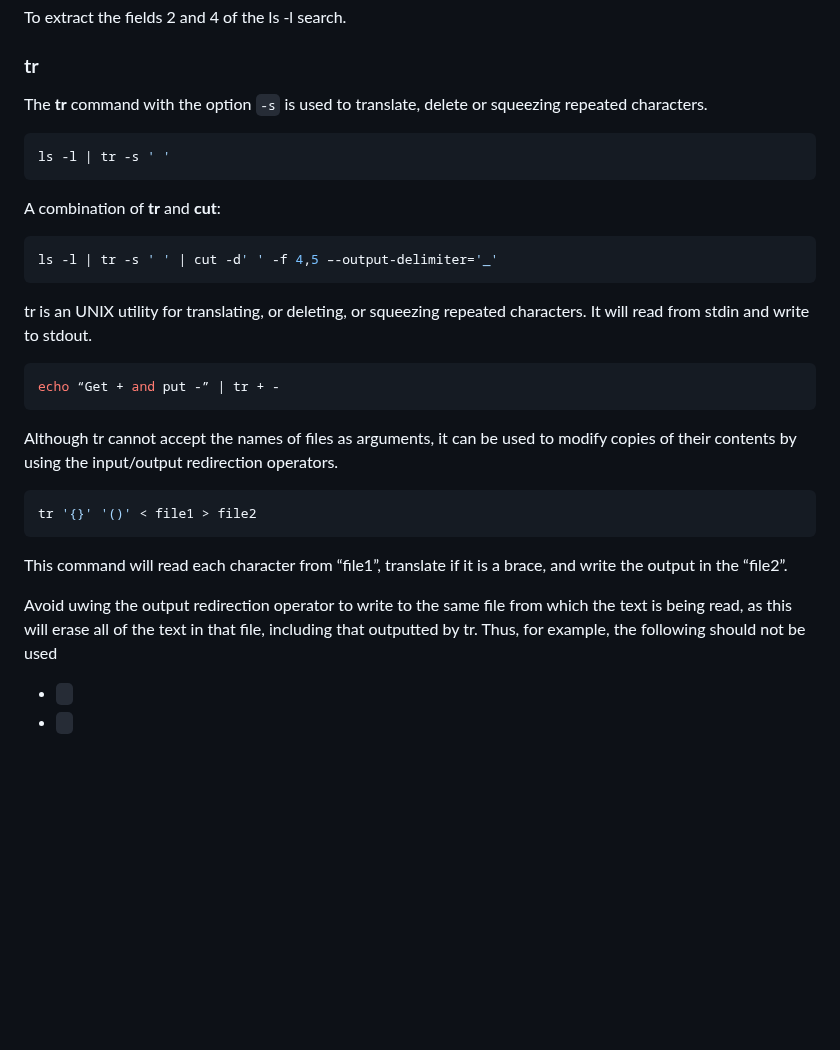
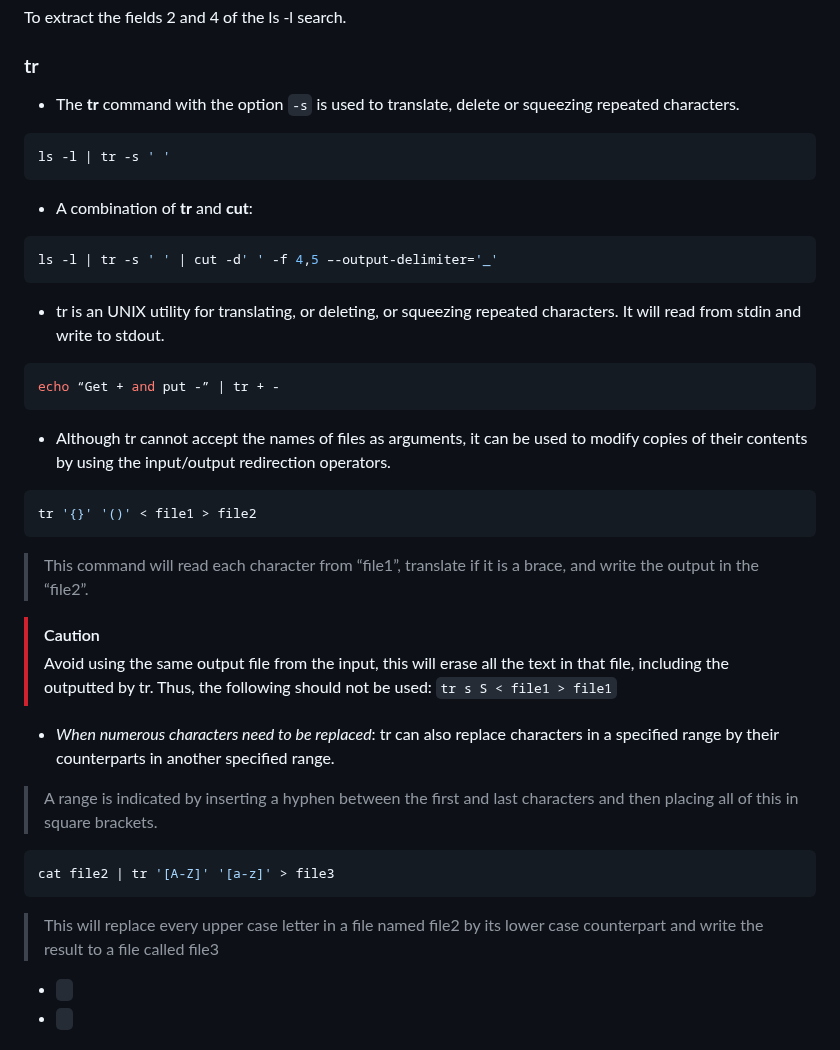
Before and after one commit to Deya-B/Linux_Python_DB, a Markdown page: Linux/Linux_AdvancedCommands.md, the part around one of its changes. Drawn GitHub-style; blank space fills up the shorter version.

````diff
--- a/Linux/Linux_AdvancedCommands.md
+++ b/Linux/Linux_AdvancedCommands.md
@@ -204,28 +204,37 @@ ls -l | cut -d' ' -f2,4
 To extract the fields 2 and 4 of the ls -l search.
 
 ### tr <a name="tr"></a>
-The **tr** command with the option `-s` is used to translate, delete or squeezing repeated characters.
+* The **tr** command with the option `-s` is used to translate, delete or squeezing repeated characters.
 ``` sh
 ls -l | tr -s ' '
 ```
 
-A combination of **tr** and **cut**:
+* A combination of **tr** and **cut**:
 ``` sh
 ls -l | tr -s ' ' | cut -d' ' -f 4,5 –-output-delimiter='_'
 ```
 
-tr is an UNIX utility for translating, or deleting, or squeezing repeated characters. It will read from stdin and write to stdout.
+* tr is an UNIX utility for translating, or deleting, or squeezing repeated characters. It will read from stdin and write to stdout.
 ``` sh
 echo “Get + and put -” | tr + -
 ```
 
-Although tr cannot accept the names of files as arguments, it can be used to modify copies of their contents by using the input/output redirection operators.
+* Although tr cannot accept the names of files as arguments, it can be used to modify copies of their contents by using the input/output redirection operators.
 ``` sh
 tr '{}' '()' < file1 > file2
 ```
-This command will read each character from “file1”, translate if it is a brace, and write the output in the “file2”.
+> This command will read each character from “file1”, translate if it is a brace, and write the output in the “file2”.
 
-Avoid uwing the output redirection operator to write to the same file from which the text is being read, as this will erase all of the text in that file, including that outputted by tr. Thus, for example, the following should not be used
+> [!CAUTION]
+> Avoid using the same output file from the input, this will erase all the text in that file, including the outputted by tr. Thus, the following should not be used: `tr s S < file1 > file1`
+
+* *When numerous characters need to be replaced*: tr can also replace characters in a specified range by their counterparts in another specified range.
+> A range is indicated by inserting a hyphen between the first and last characters and then placing all of this in square brackets.
+``` sh
+cat file2 | tr '[A-Z]' '[a-z]' > file3
+```
+> This will replace every upper case letter in a file named file2 by its lower case counterpart and write the result to a file called file3
+
   * ``` ```
   * ``` ```
 
````
Also changed, not shown: other parts of Linux/Linux_AdvancedCommands.md (+1 -1 lines).
